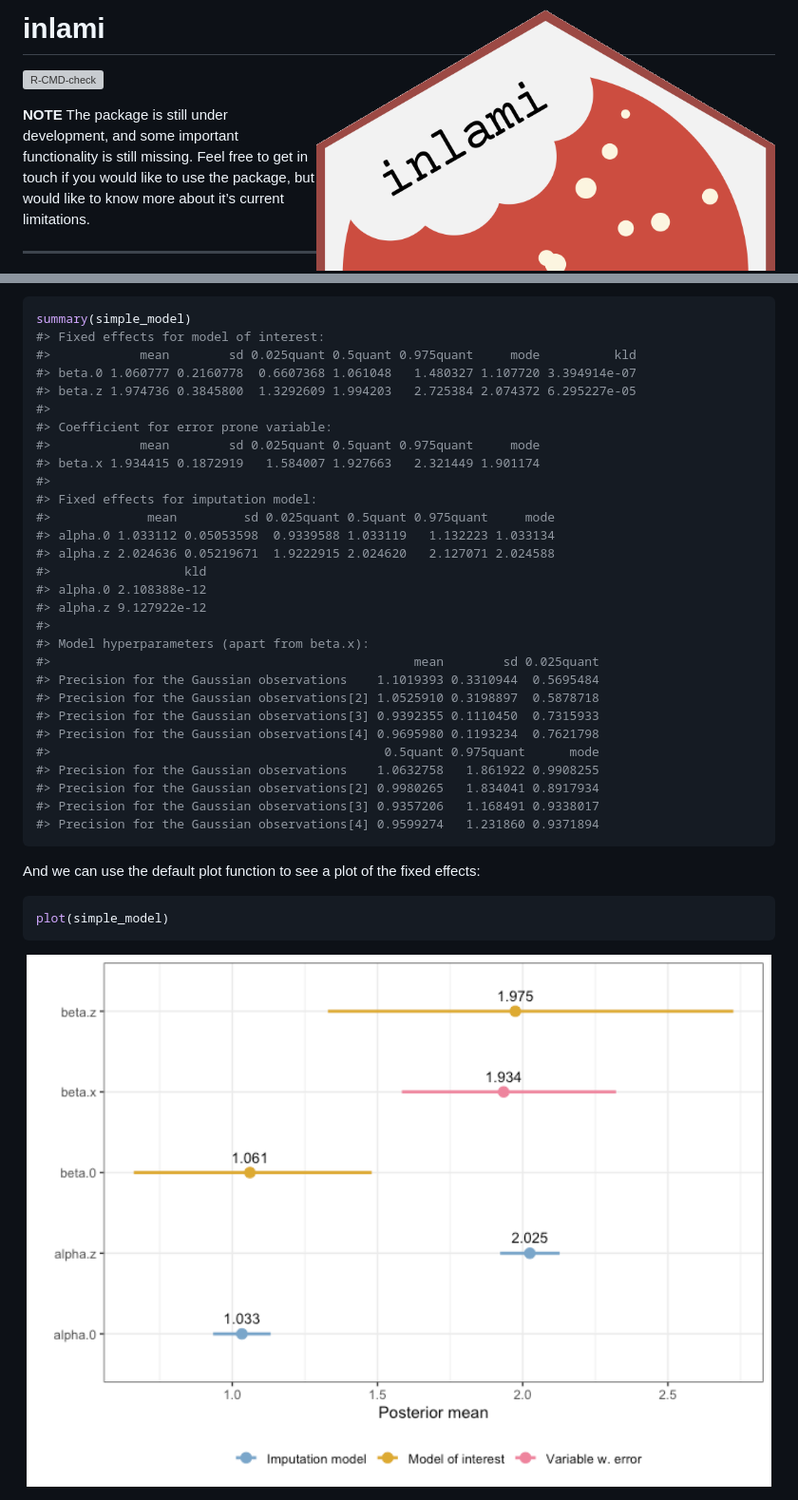
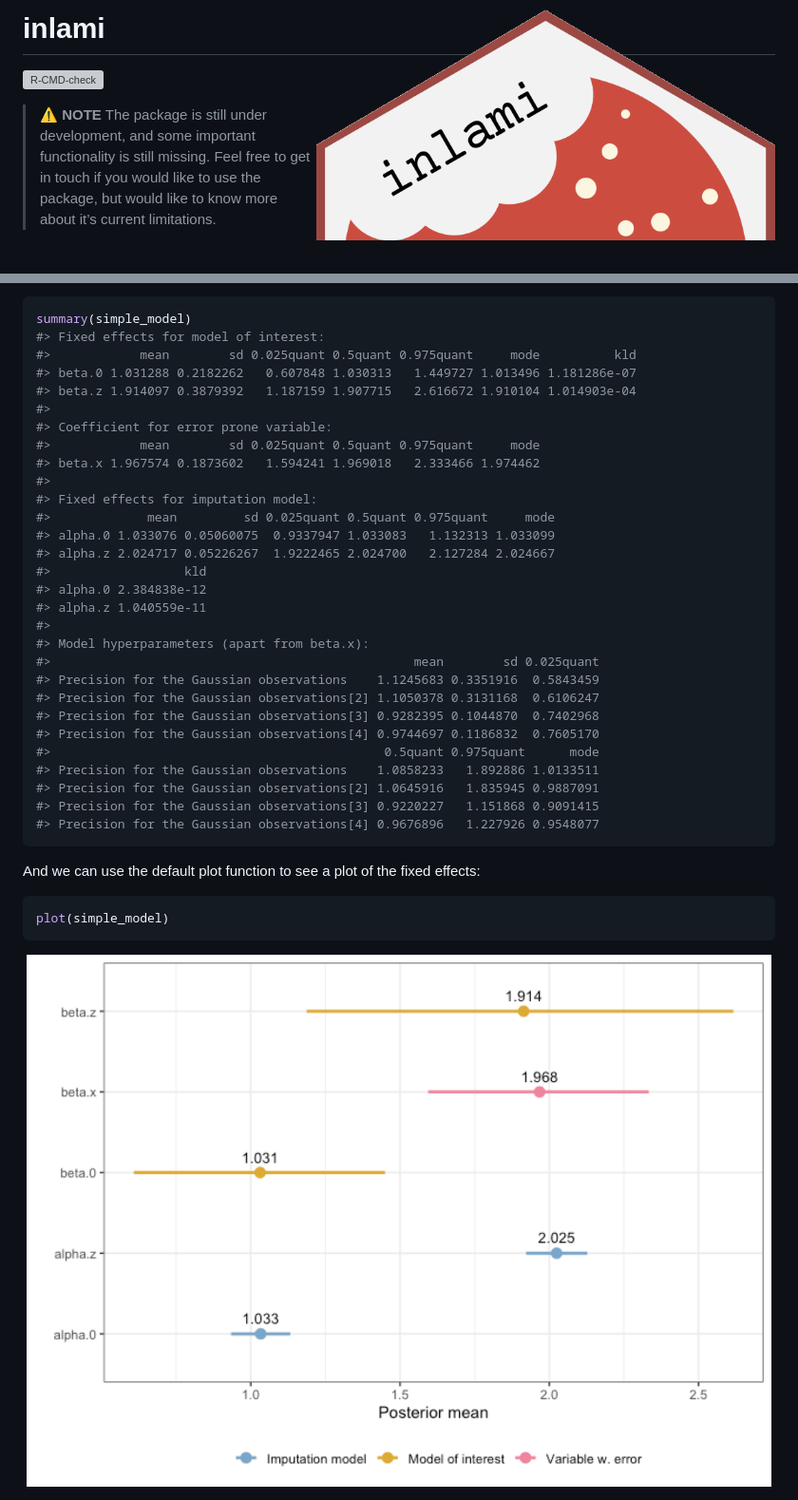
Before and after one commit to emmaSkarstein/inlami, a Markdown page: README.md, 2 parts joined by grey strips. Shown: that part at 95% size. Drawn GitHub-style; pictures changed too: man/figures/README-unnamed-chunk-7-1.png; grey boxes are pictures that could not be loaded.

Commit message:
add warning emoji

````diff
--- a/README.md
+++ b/README.md
@@ -9,12 +9,10 @@
 [![R-CMD-check](https://github.com/emmaSkarstein/inlami/actions/workflows/R-CMD-check.yaml/badge.svg)](https://github.com/emmaSkarstein/inlami/actions/workflows/R-CMD-check.yaml)
 <!-- badges: end -->
 
-**NOTE** The package is still under development, and some important
-functionality is still missing. Feel free to get in touch if you would
-like to use the package, but would like to know more about it’s current
-limitations.
-
-------------------------------------------------------------------------
+> :warning: **NOTE** The package is still under development, and some
+> important functionality is still missing. Feel free to get in touch if
+> you would like to use the package, but would like to know more about
+> it’s current limitations.
 
 Fitting measurement error models and missing data imputation models in
 INLA is not trivial, and requires several workarounds in order to fit
@@ -146,32 +144,32 @@ Once we have fit the model, we can view the summary:
 summary(simple_model)
 #> Fixed effects for model of interest:
 #>            mean        sd 0.025quant 0.5quant 0.975quant     mode          kld
-#> beta.0 1.060777 0.2160778  0.6607368 1.061048   1.480327 1.107720 3.394914e-07
-#> beta.z 1.974736 0.3845800  1.3292609 1.994203   2.725384 2.074372 6.295227e-05
+#> beta.0 1.031288 0.2182262   0.607848 1.030313   1.449727 1.013496 1.181286e-07
+#> beta.z 1.914097 0.3879392   1.187159 1.907715   2.616672 1.910104 1.014903e-04
 #>
 #> Coefficient for error prone variable:
 #>            mean        sd 0.025quant 0.5quant 0.975quant     mode
-#> beta.x 1.934415 0.1872919   1.584007 1.927663   2.321449 1.901174
+#> beta.x 1.967574 0.1873602   1.594241 1.969018   2.333466 1.974462
 #>
 #> Fixed effects for imputation model:
 #>             mean         sd 0.025quant 0.5quant 0.975quant     mode
-#> alpha.0 1.033112 0.05053598  0.9339588 1.033119   1.132223 1.033134
-#> alpha.z 2.024636 0.05219671  1.9222915 2.024620   2.127071 2.024588
+#> alpha.0 1.033076 0.05060075  0.9337947 1.033083   1.132313 1.033099
+#> alpha.z 2.024717 0.05226267  1.9222465 2.024700   2.127284 2.024667
 #>                  kld
-#> alpha.0 2.108388e-12
-#> alpha.z 9.127922e-12
+#> alpha.0 2.384838e-12
+#> alpha.z 1.040559e-11
 #>
 #> Model hyperparameters (apart from beta.x):
 #>                                                 mean        sd 0.025quant
-#> Precision for the Gaussian observations    1.1019393 0.3310944  0.5695484
-#> Precision for the Gaussian observations[2] 1.0525910 0.3198897  0.5878718
-#> Precision for the Gaussian observations[3] 0.9392355 0.1110450  0.7315933
-#> Precision for the Gaussian observations[4] 0.9695980 0.1193234  0.7621798
+#> Precision for the Gaussian observations    1.1245683 0.3351916  0.5843459
+#> Precision for the Gaussian observations[2] 1.1050378 0.3131168  0.6106247
+#> Precision for the Gaussian observations[3] 0.9282395 0.1044870  0.7402968
+#> Precision for the Gaussian observations[4] 0.9744697 0.1186832  0.7605170
 #>                                             0.5quant 0.975quant      mode
-#> Precision for the Gaussian observations    1.0632758   1.861922 0.9908255
-#> Precision for the Gaussian observations[2] 0.9980265   1.834041 0.8917934
-#> Precision for the Gaussian observations[3] 0.9357206   1.168491 0.9338017
-#> Precision for the Gaussian observations[4] 0.9599274   1.231860 0.9371894
+#> Precision for the Gaussian observations    1.0858233   1.892886 1.0133511
+#> Precision for the Gaussian observations[2] 1.0645916   1.835945 0.9887091
+#> Precision for the Gaussian observations[3] 0.9220227   1.151868 0.9091415
+#> Precision for the Gaussian observations[4] 0.9676896   1.227926 0.9548077
 ```
 
 And we can use the default plot function to see a plot of the fixed
````
Also changed, not shown: 1 other file.
